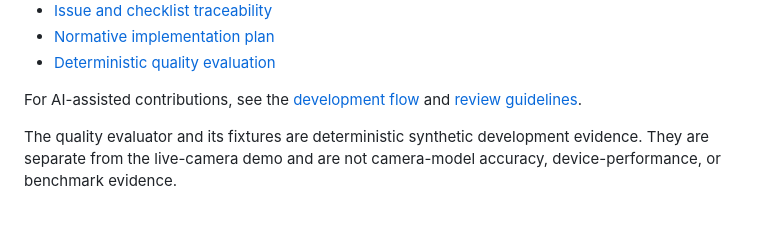
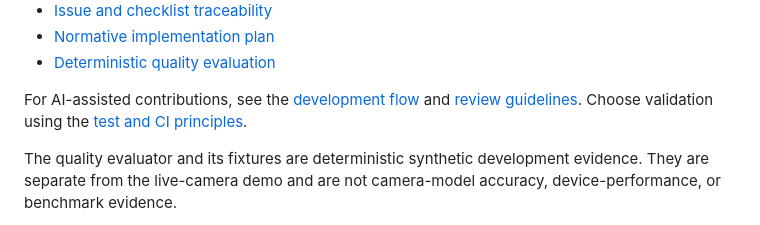
Before and after one commit to takahirox/web-ar-occlusion, a Markdown page: README.md, the part around the change. GitHub-like rendering.

Commit message:
docs: document efficient test and CI validation principles (#15)

```diff
--- a/README.md
+++ b/README.md
@@ -37,6 +37,7 @@ The contracts, architecture, defaults, control rules, validation protocol, and a
 - [Deterministic quality evaluation](docs/quality-evaluation.md)
 
 For AI-assisted contributions, see the [development flow](docs/development-flow.md) and [review guidelines](docs/review-guidelines.md).
+Choose validation using the [test and CI principles](docs/development-flow.md#test-and-ci-principles).
 
 The quality evaluator and its fixtures are deterministic synthetic development evidence. They are separate from the live-camera demo and are not camera-model accuracy, device-performance, or benchmark evidence.
 
```
Also changed, not shown: docs/development-flow.md (+25 -0 lines), docs/review-guidelines.md (+4 -0 lines).
